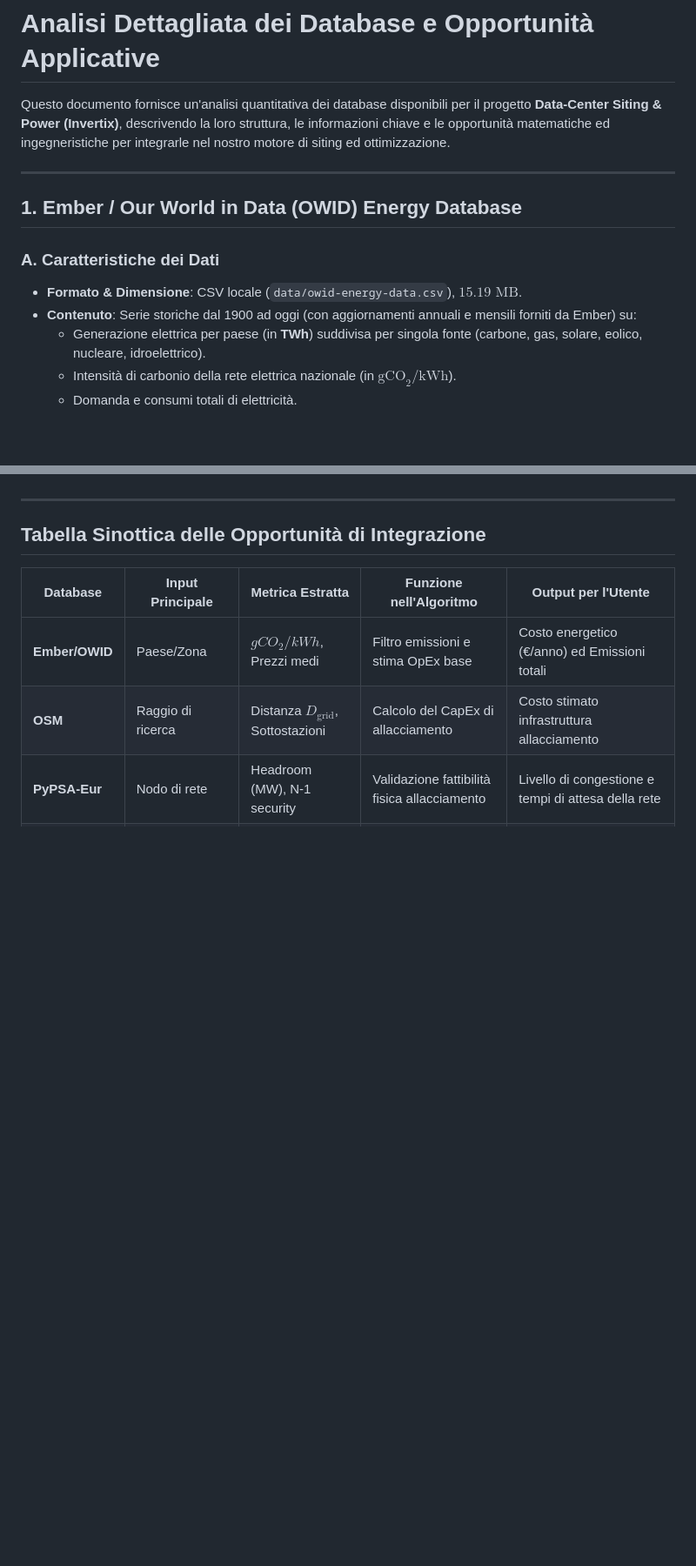
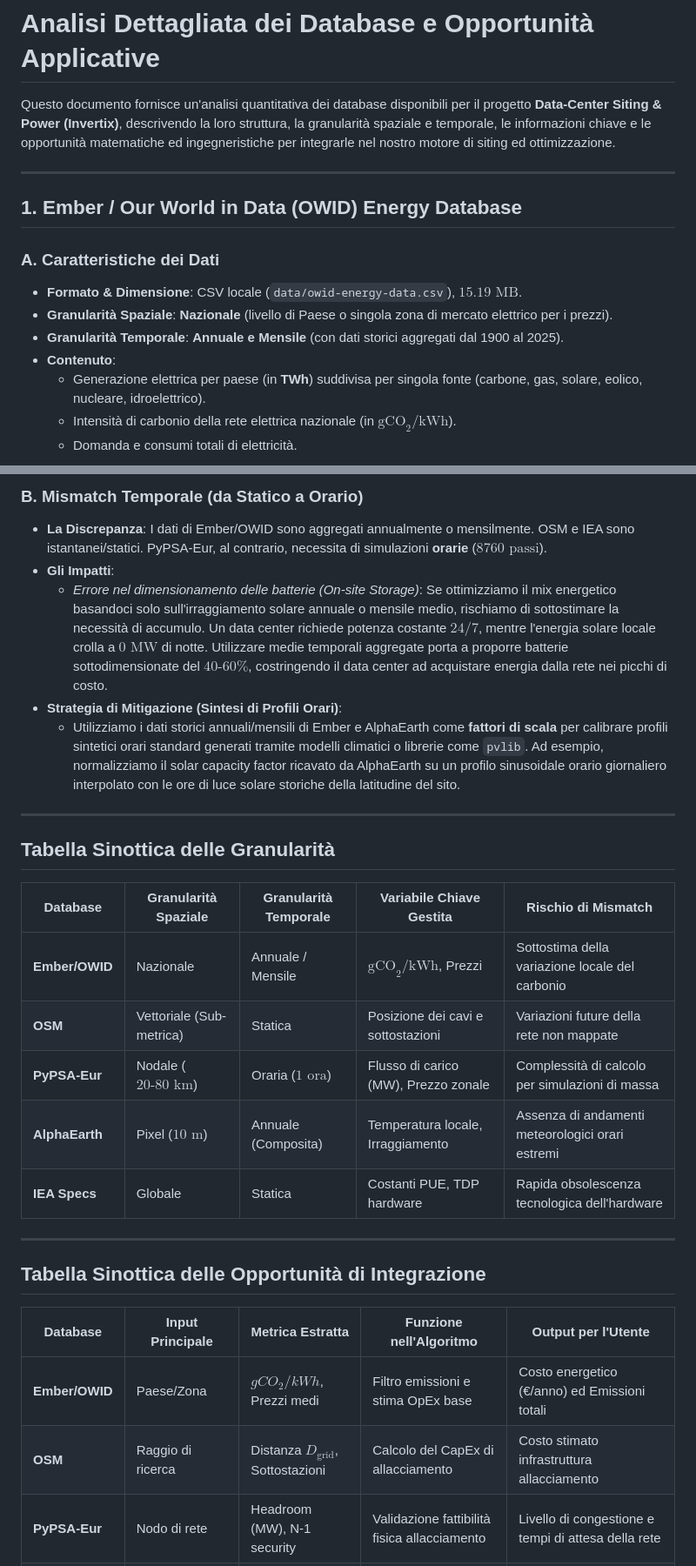
Before and after one commit to tommasomazieri/hackaton, a Markdown page: docs/data.md, 2 parts joined by grey strips. Shown at 87% size. Drawn GitHub-style; blank space fills up the shorter version.

Commit message:
docs: add spatial/temporal granularity and impact analysis in data.md

```diff
--- a/docs/data.md
+++ b/docs/data.md
@@ -1,6 +1,6 @@
 # Analisi Dettagliata dei Database e Opportunità Applicative
 
-Questo documento fornisce un'analisi quantitativa dei database disponibili per il progetto **Data-Center Siting & Power (Invertix)**, descrivendo la loro struttura, le informazioni chiave e le opportunità matematiche ed ingegneristiche per integrarle nel nostro motore di siting ed ottimizzazione.
+Questo documento fornisce un'analisi quantitativa dei database disponibili per il progetto **Data-Center Siting & Power (Invertix)**, descrivendo la loro struttura, la granularità spaziale e temporale, le informazioni chiave e le opportunità matematiche ed ingegneristiche per integrarle nel nostro motore di siting ed ottimizzazione.
 
 ---
 
@@ -8,7 +8,9 @@ Questo documento fornisce un'analisi quantitativa dei database disponibili per i
 
 ### A. Caratteristiche dei Dati
 *   **Formato & Dimensione**: CSV locale (`data/owid-energy-data.csv`), **$15.19 \text{ MB}$**.
-*   **Contenuto**: Serie storiche dal 1900 ad oggi (con aggiornamenti annuali e mensili forniti da Ember) su:
+*   **Granularità Spaziale**: **Nazionale** (livello di Paese o singola zona di mercato elettrico per i prezzi).
+*   **Granularità Temporale**: **Annuale e Mensile** (con dati storici aggregati dal 1900 al 2025).
+*   **Contenuto**:
     *   Generazione elettrica per paese (in **TWh**) suddivisa per singola fonte (carbone, gas, solare, eolico, nucleare, idroelettrico).
     *   Intensità di carbonio della rete elettrica nazionale (in **$\text{gCO}_2/\text{kWh}$**).
     *   Domanda e consumi totali di elettricità.
@@ -86,3 +113,21 @@ Questo documento fornisce un'analisi quantitativa dei database disponibili per i
+### B. Mismatch Temporale (da Statico a Orario)
+*   **La Discrepanza**: I dati di Ember/OWID sono aggregati annualmente o mensilmente. OSM e IEA sono istantanei/statici. PyPSA-Eur, al contrario, necessita di simulazioni **orarie** ($8760\text{ passi}$).
+*   **Gli Impatti**:
+    *   *Errore nel dimensionamento delle batterie (On-site Storage)*: Se ottimizziamo il mix energetico basandoci solo sull'irraggiamento solare annuale o mensile medio, rischiamo di sottostimare la necessità di accumulo. Un data center richiede potenza costante $24/7$, mentre l'energia solare locale crolla a $0\text{ MW}$ di notte. Utilizzare medie temporali aggregate porta a proporre batterie sottodimensionate del **$40\text{-}60\%$**, costringendo il data center ad acquistare energia dalla rete nei picchi di costo.
+*   **Strategia di Mitigazione (Sintesi di Profili Orari)**:
+    *   Utilizziamo i dati storici annuali/mensili di Ember e AlphaEarth come **fattori di scala** per calibrare profili sintetici orari standard generati tramite modelli climatici o librerie come `pvlib`. Ad esempio, normalizziamo il solar capacity factor ricavato da AlphaEarth su un profilo sinusoidale orario giornaliero interpolato con le ore di luce solare storiche della latitudine del sito.
+
+---
+
+## Tabella Sinottica delle Granularità
+
+| Database | Granularità Spaziale | Granularità Temporale | Variabile Chiave Gestita | Rischio di Mismatch |
+|---|---|---|---|---|
+| **Ember/OWID** | Nazionale | Annuale / Mensile | $\text{gCO}_2/\text{kWh}$, Prezzi | Sottostima della variazione locale del carbonio |
+| **OSM** | Vettoriale (Sub-metrica) | Statica | Posizione dei cavi e sottostazioni | Variazioni future della rete non mappate |
+| **PyPSA-Eur** | Nodale ($20\text{-}80\text{ km}$) | Oraria ($1\text{ ora}$) | Flusso di carico (MW), Prezzo zonale | Complessità di calcolo per simulazioni di massa |
+| **AlphaEarth** | Pixel ($10\text{ m}$) | Annuale (Composita) | Temperatura locale, Irraggiamento | Assenza di andamenti meteorologici orari estremi |
+| **IEA Specs** | Globale | Statica | Costanti PUE, TDP hardware | Rapida obsolescenza tecnologica dell'hardware |
 
 ---
 
```
Also changed, not shown: other parts of docs/data.md (+26 -1 lines).
